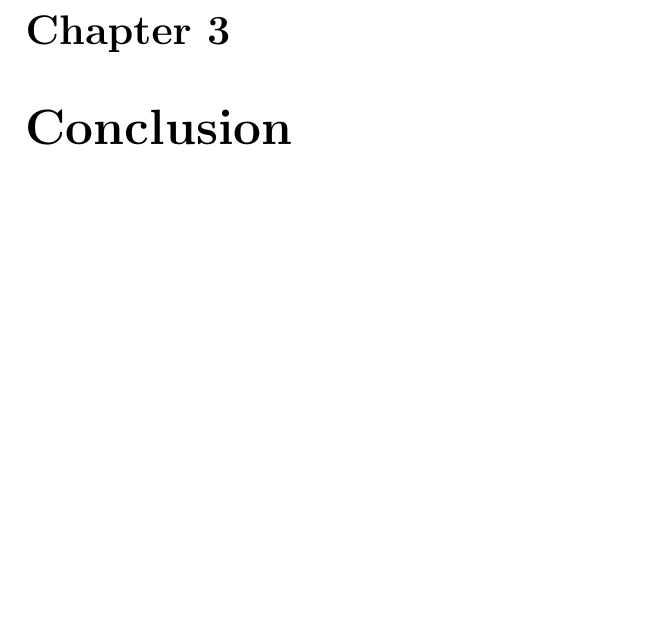
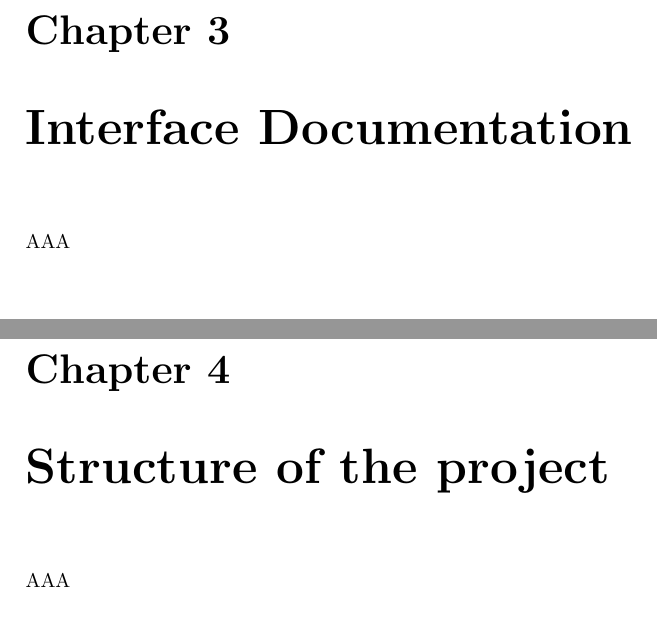
Before and after one commit to chenw23/CafeOnlineRetailingSystem_Doc_Initial, a LaTeX document (report.tex, which reads liu.tex, tang.tex): part of page 7 of 8 before the commit and two parts of pages 7 and 8 of 9 after it, the two joined at a grey line, cut so that both start at the same text, the shorter picture padded with empty space. Compiled offline with pdfLaTeX.

Commit message:
Updated the structure of the document

```diff
--- /dev/null
+++ b/liu.tex
@@ -0,0 +1,6 @@
+\documentclass[./report.tex]{subfiles}
+\begin{document}
+
+AAA
+
+\end{document}
--- a/report.tex
+++ b/report.tex
@@ -28,8 +28,12 @@
 
 \subfile{sub_steps}
 
-\chapter{Conclusion}
-\subfile{sub_conclusion}
+\chapter{Interface Documentation}
+\subfile{tang}
+
+\chapter{Structure of  the project}
+\subfile{liu}
+
 
 \begin{thebibliography}{A}
 
--- /dev/null
+++ b/tang.tex
@@ -0,0 +1,6 @@
+\documentclass[./report.tex]{subfiles}
+\begin{document}
+
+AAA
+
+\end{document}
```
Also changed, not shown: huang.tex (renamed from sub_background.tex), report.pdf, sub_steps.pdf (deleted), report.tex (2 more changed lines).
